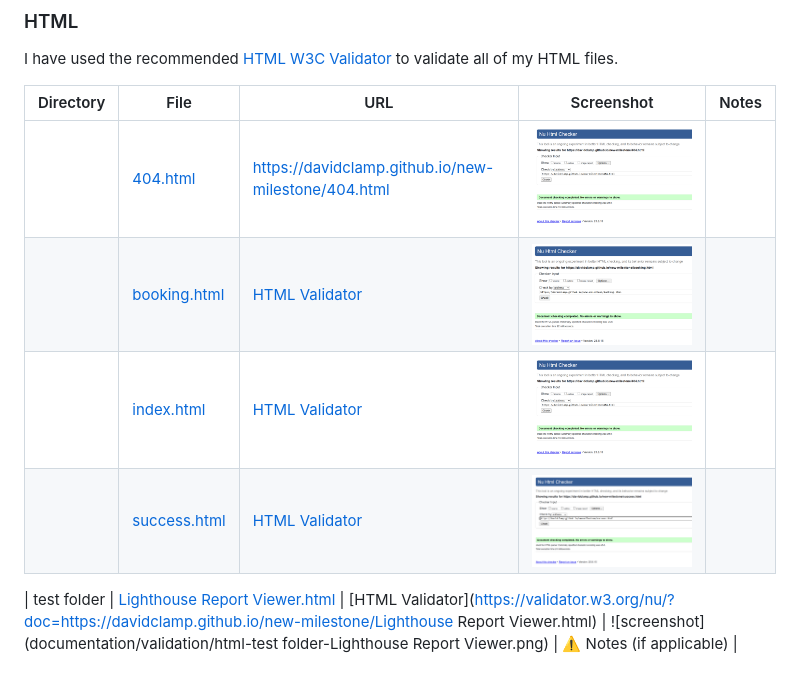
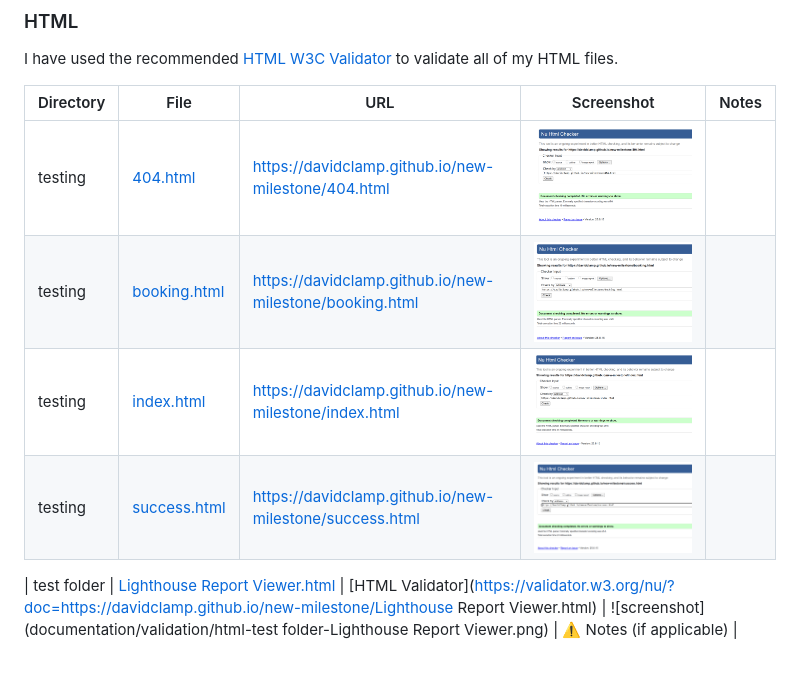
Before and after one commit to DavidClamp/new-milestone, a Markdown page: documentation/testing/TESTING.md, the part around the change. GitHub-like rendering.

Commit message:
Testing TESTINF.md file to save on Github

```diff
--- a/documentation/testing/TESTING.md
+++ b/documentation/testing/TESTING.md
@@ -15,10 +15,10 @@ I have used the recommended [HTML W3C Validator](https://validator.w3.org) to va
 
 | Directory | File | URL | Screenshot | Notes |
 | --- | --- | --- | --- | --- |
-|  | [404.html](https://github.com/DavidClamp/new-milestone/blob/main/404.html) | https://davidclamp.github.io/new-milestone/404.html | ![404 screenshot](../testing/404-htmlcode-testScreenshot.png) |
-|  | [booking.html](https://github.com/DavidClamp/new-milestone/blob/main/booking.html) | [HTML Validator](https://davidclamp.github.io/new-milestone/booking.html) | ![screenshot](../testing/booking-html%20code-testScreenshot.png) |
-|  | [index.html](https://github.com/DavidClamp/new-milestone/blob/main/index.html) | [HTML Validator](https://davidclamp.github.io/new-milestone/index.html) | ![index test results](../testing/404-htmlcode-testScreenshot.png) |
-|  | [success.html](https://github.com/DavidClamp/new-milestone/blob/main/success.html) | [HTML Validator](https://validator.w3.org/nu/?doc=https://davidclamp.github.io/new-milestone/success.html) | ![screenshot](../testing/success-html%20code-testScreenshot.png) |  |
+| testing| [404.html](https://github.com/DavidClamp/new-milestone/blob/main/404.html) | https://davidclamp.github.io/new-milestone/404.html | ![404 test results](../testing/404-htmlcode-testScreenshot.png) |
+|testing| [booking.html](https://github.com/DavidClamp/new-milestone/blob/main/booking.html) | https://davidclamp.github.io/new-milestone/booking.html | ![booking test results](../testing/booking-html%20code-testScreenshot.png) |
+| testing | [index.html](https://github.com/DavidClamp/new-milestone/blob/main/index.html) | https://davidclamp.github.io/new-milestone/index.html | ![index test results](../testing/index-html%20code-testScreenshot.png) |
+| testing | [success.html](https://github.com/DavidClamp/new-milestone/blob/main/success.html) | https://davidclamp.github.io/new-milestone/success.html | ![success test results](../testing/success-html%20code-testScreenshot.png) |  |
 
 | test folder | [Lighthouse Report Viewer.html](https://github.com/DavidClamp/new-milestone/blob/main/test%20folder/Lighthouse%20Report%20Viewer.html) | [HTML Validator](https://validator.w3.org/nu/?doc=https://davidclamp.github.io/new-milestone/Lighthouse Report Viewer.html) | ![screenshot](documentation/validation/html-test folder-Lighthouse Report Viewer.png) | ⚠️ Notes (if applicable) |
 
```
